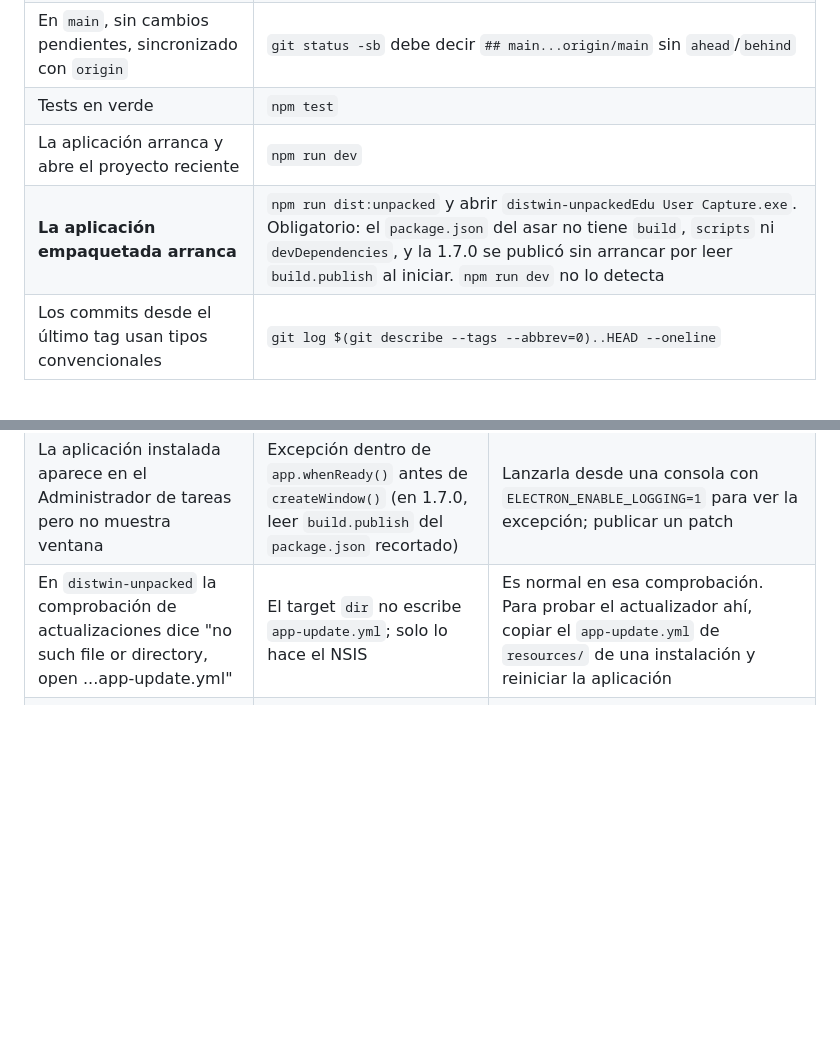
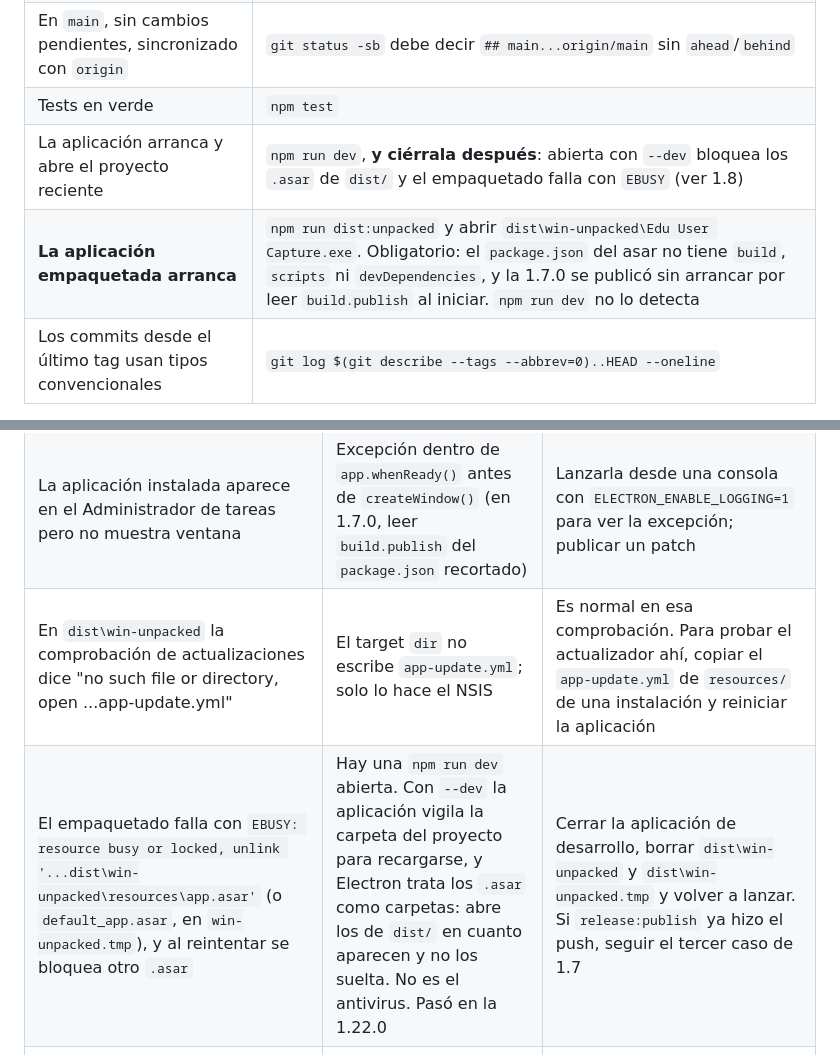
Before and after one commit to vicpiri/user-capture-app, a Markdown page: docs/ACTUALIZACIONES_Y_RELEASE_PLAN.md, 2 parts joined by grey strips. Rendered like a GitHub page; blank space fills up the shorter version.

Commit message:
docs: note that an open dev session locks the asar files when packaging
- Ask to close npm run dev after checking it, before packaging
- Add the EBUSY error on app.asar to the known errors, with its cause and fix
- Restore the backslashes of the dist\win-unpacked paths

```diff
--- a/docs/ACTUALIZACIONES_Y_RELEASE_PLAN.md
+++ b/docs/ACTUALIZACIONES_Y_RELEASE_PLAN.md
@@ -25,8 +25,8 @@ el porqué, el diseño del actualizador y cómo se llega desde el estado actual.
 | Sesión de `gh` con permiso `repo` | `gh auth status` |
 | En `main`, sin cambios pendientes, sincronizado con `origin` | `git status -sb` debe decir `## main...origin/main` sin `ahead`/`behind` |
 | Tests en verde | `npm test` |
-| La aplicación arranca y abre el proyecto reciente | `npm run dev` |
-| **La aplicación empaquetada arranca** | `npm run dist:unpacked` y abrir `distwin-unpackedEdu User Capture.exe`. Obligatorio: el `package.json` del asar no tiene `build`, `scripts` ni `devDependencies`, y la 1.7.0 se publicó sin arrancar por leer `build.publish` al iniciar. `npm run dev` no lo detecta |
+| La aplicación arranca y abre el proyecto reciente | `npm run dev`, **y ciérrala después**: abierta con `--dev` bloquea los `.asar` de `dist/` y el empaquetado falla con `EBUSY` (ver 1.8) |
+| **La aplicación empaquetada arranca** | `npm run dist:unpacked` y abrir `dist\win-unpacked\Edu User Capture.exe`. Obligatorio: el `package.json` del asar no tiene `build`, `scripts` ni `devDependencies`, y la 1.7.0 se publicó sin arrancar por leer `build.publish` al iniciar. `npm run dev` no lo detecta |
 | Los commits desde el último tag usan tipos convencionales | `git log $(git describe --tags --abbrev=0)..HEAD --oneline` |
 
 Lo último importa más de lo que parece: el changelog y el número de versión
@@ -178,7 +178,8 @@ nada.
 | `gh release view` muestra solo parte de los adjuntos, o `gh release edit` dice `tag_name already exists` | Dos releases para el mismo tag (carrera de electron-builder, sección 1.4) | Sección 1.7 |
 | El changelog no tiene sección de rendimiento | Falta `.versionrc.json` (la herramienta oculta `perf` por defecto) | Está en el repositorio; no borrarlo |
 | La aplicación instalada aparece en el Administrador de tareas pero no muestra ventana | Excepción dentro de `app.whenReady()` antes de `createWindow()` (en 1.7.0, leer `build.publish` del `package.json` recortado) | Lanzarla desde una consola con `ELECTRON_ENABLE_LOGGING=1` para ver la excepción; publicar un patch |
-| En `distwin-unpacked` la comprobación de actualizaciones dice "no such file or directory, open ...app-update.yml" | El target `dir` no escribe `app-update.yml`; solo lo hace el NSIS | Es normal en esa comprobación. Para probar el actualizador ahí, copiar el `app-update.yml` de `resources/` de una instalación y reiniciar la aplicación |
+| En `dist\win-unpacked` la comprobación de actualizaciones dice "no such file or directory, open ...app-update.yml" | El target `dir` no escribe `app-update.yml`; solo lo hace el NSIS | Es normal en esa comprobación. Para probar el actualizador ahí, copiar el `app-update.yml` de `resources/` de una instalación y reiniciar la aplicación |
+| El empaquetado falla con `EBUSY: resource busy or locked, unlink '...dist\win-unpacked\resources\app.asar'` (o `default_app.asar`, en `win-unpacked.tmp`), y al reintentar se bloquea otro `.asar` | Hay una `npm run dev` abierta. Con `--dev` la aplicación vigila la carpeta del proyecto para recargarse, y Electron trata los `.asar` como carpetas: abre los de `dist/` en cuanto aparecen y no los suelta. No es el antivirus. Pasó en la 1.22.0 | Cerrar la aplicación de desarrollo, borrar `dist\win-unpacked` y `dist\win-unpacked.tmp` y volver a lanzar. Si `release:publish` ya hizo el push, seguir el tercer caso de 1.7 |
 | `releases/latest` apunta a una versión vieja | Se creó una Release para un tag antiguo: GitHub elige "latest" **por fecha de creación**, no por número | Borrarla con `gh api -X DELETE repos/vicpiri/user-capture-app/releases/<id>`. Nunca crear Releases de versiones ya pasadas; el script se niega |
 
 ---
```
